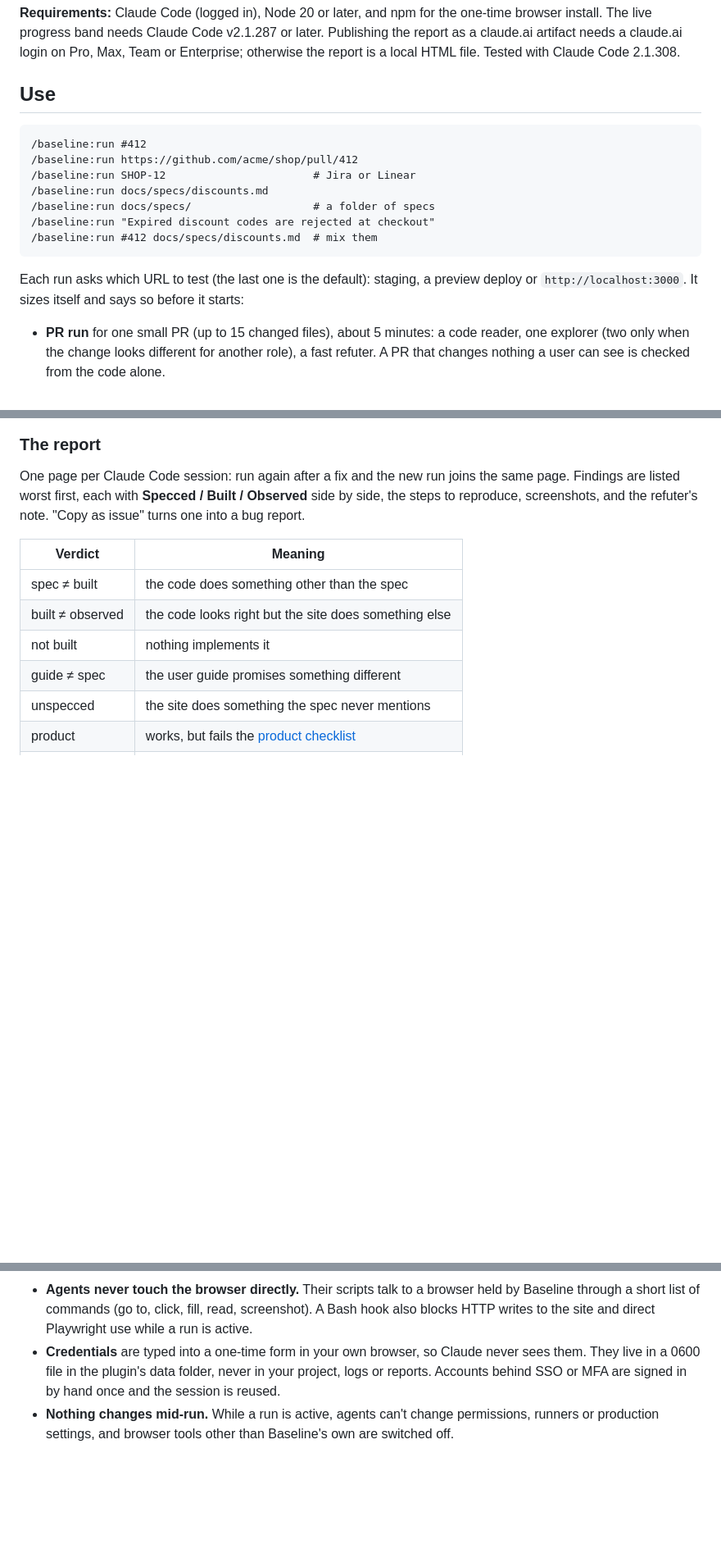
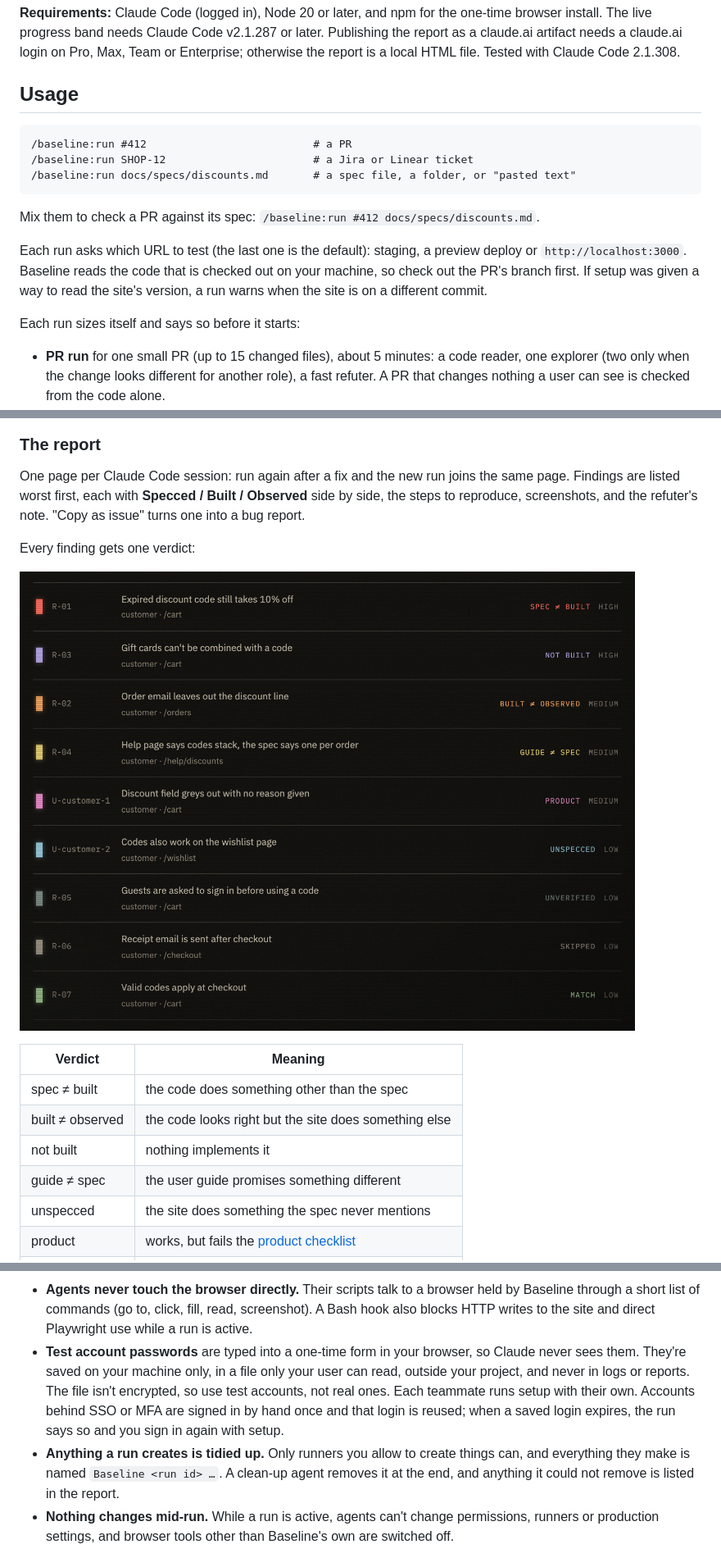
Before and after one commit to Johnster02/Baseline, a Markdown page: README.md, 3 parts joined by grey strips. Shown at 82% size. Rendered like a GitHub page; pictures changed too: docs/screenshots/verdicts.png (added); blank space fills up the shorter version.

````diff
--- a/README.md
+++ b/README.md
@@ -42,20 +42,22 @@ install. The live progress band needs Claude Code v2.1.287 or later. Publishing
 claude.ai artifact needs a claude.ai login on Pro, Max, Team or Enterprise; otherwise the report is
 a local HTML file. Tested with Claude Code 2.1.308.
 
-## Use
+## Usage
 
 ```text
-/baseline:run #412
-/baseline:run https://github.com/acme/shop/pull/412
-/baseline:run SHOP-12                       # Jira or Linear
-/baseline:run docs/specs/discounts.md
-/baseline:run docs/specs/                   # a folder of specs
-/baseline:run "Expired discount codes are rejected at checkout"
-/baseline:run #412 docs/specs/discounts.md  # mix them
+/baseline:run #412                          # a PR
+/baseline:run SHOP-12                       # a Jira or Linear ticket
+/baseline:run docs/specs/discounts.md       # a spec file, a folder, or "pasted text"
 ```
 
+Mix them to check a PR against its spec: `/baseline:run #412 docs/specs/discounts.md`.
+
 Each run asks which URL to test (the last one is the default): staging, a preview deploy or
-`http://localhost:3000`. It sizes itself and says so before it starts:
+`http://localhost:3000`. Baseline reads the code that is checked out on your machine, so check out
+the PR's branch first. If setup was given a way to read the site's version, a run warns when the
+site is on a different commit.
+
+Each run sizes itself and says so before it starts:
 
 - **PR run** for one small PR (up to 15 changed files), about 5 minutes: a code reader, one
   explorer (two only when the change looks different for another role), a fast refuter. A PR that
@@ -78,6 +80,10 @@ claude.ai artifact if you chose that in setup, otherwise a local file).
 One page per Claude Code session: run again after a fix and the new run joins the same page.
 Findings are listed worst first, each with **Specced / Built / Observed** side by side, the steps
 to reproduce, screenshots, and the refuter's note. "Copy as issue" turns one into a bug report.
+
+Every finding gets one verdict:
+
+![One finding of each verdict in the report](docs/screenshots/verdicts.png)
 
 | Verdict | Meaning |
 |---|---|
@@ -124,9 +130,15 @@ Baseline drives a real browser through someone's site, so it is careful by defau
 - **Agents never touch the browser directly.** Their scripts talk to a browser held by Baseline
   through a short list of commands (go to, click, fill, read, screenshot). A Bash hook also blocks
   HTTP writes to the site and direct Playwright use while a run is active.
-- **Credentials** are typed into a one-time form in your own browser, so Claude never sees them.
-  They live in a 0600 file in the plugin's data folder, never in your project, logs or reports.
-  Accounts behind SSO or MFA are signed in by hand once and the session is reused.
+- **Test account passwords** are typed into a one-time form in your browser, so Claude never
+  sees them. They're saved on your machine only, in a file only your user can read, outside your
+  project, and never in logs or reports. The file isn't encrypted, so use test accounts, not real
+  ones. Each teammate runs setup with their own. Accounts behind SSO or MFA are signed in by hand
+  once and that login is reused; when a saved login expires, the run says so and you sign in again
+  with setup.
+- **Anything a run creates is tidied up.** Only runners you allow to create things can, and
+  everything they make is named `Baseline <run id> …`. A clean-up agent removes it at the end, and
+  anything it could not remove is listed in the report.
 - **Nothing changes mid-run.** While a run is active, agents can't change permissions, runners or
   production settings, and browser tools other than Baseline's own are switched off.
 
````
Also changed, not shown: other parts of README.md (+1 -1 lines), 5 other files.
